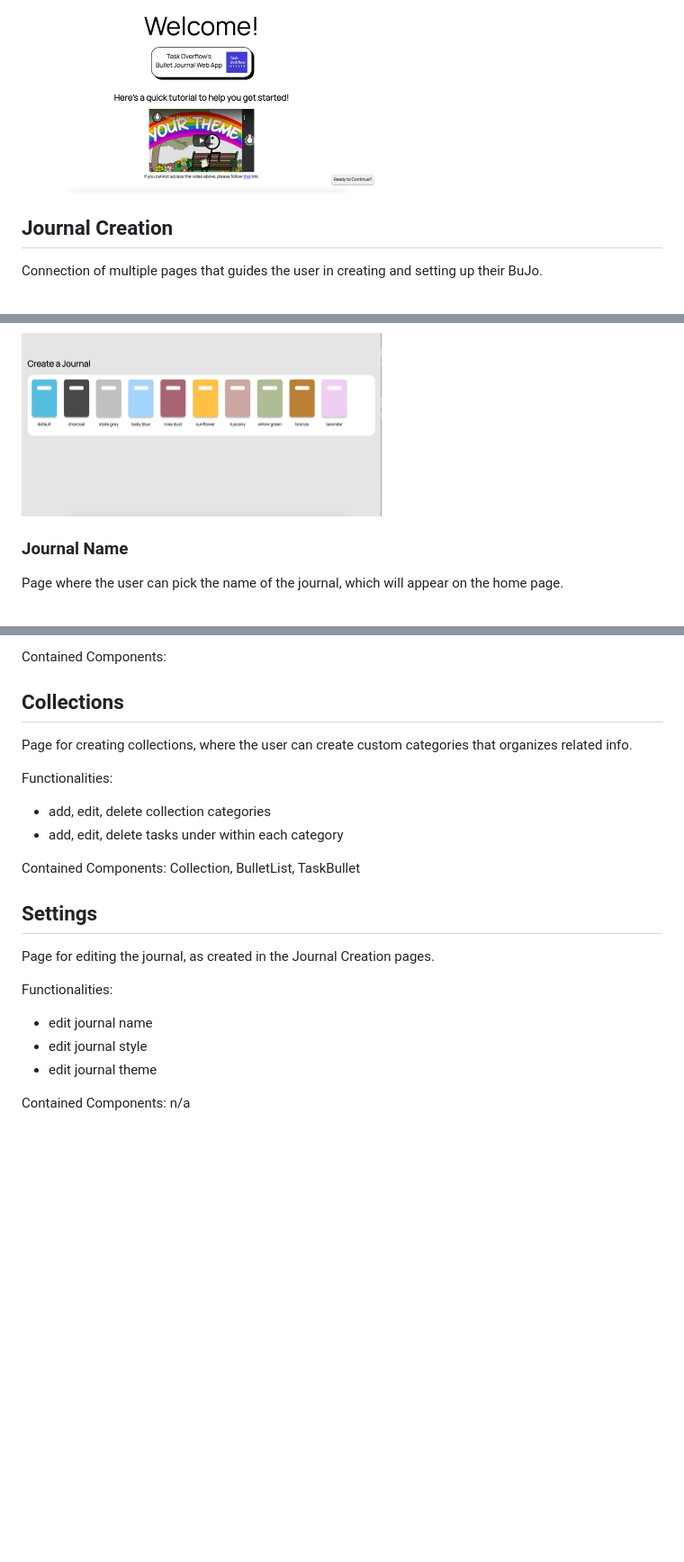
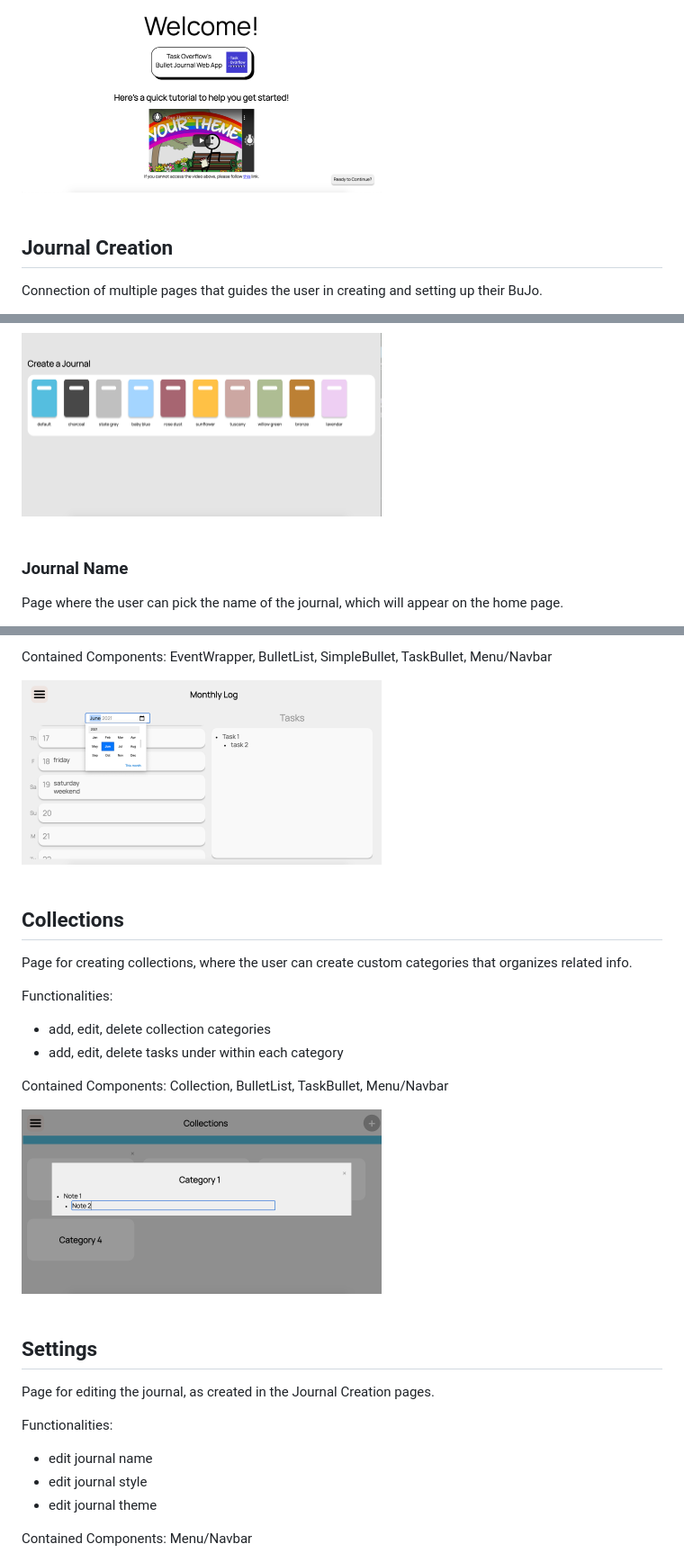
Before and after one commit to cse110-sp21-group3/cse110-sp21-group3, a Markdown page: docs/pages-components/pages.md, 3 parts joined by grey strips. Shown: that part at 90% size. Rendered like a GitHub page; pictures changed too: docs/pages-components/images/collection.png (added), docs/pages-components/images/monthly.png (added); blank space fills up the shorter version.

```diff
--- a/docs/pages-components/pages.md
+++ b/docs/pages-components/pages.md
@@ -13,6 +13,8 @@ Contained Components: n/a
 
 <img src="./images/welcome.png" width="400" height="200">
 
+
+&nbsp;
 
 ## Journal Creation
 
@@ -31,7 +33,7 @@ Contained Components: JournalIcon
 
 <img src="./images/picker.png" width="400" height="200">
 
-
+&nbsp;
 
 ### Journal Name
 
@@ -98,7 +123,10 @@ Functionalities:
 
-Contained Components:
+Contained Components: EventWrapper, BulletList, SimpleBullet, TaskBullet, Menu/Navbar
+
+<img src="./images/monthly.png" width="400" height="200">
 
 
+&nbsp;
 
 ## Collections
 
@@ -108,8 +136,12 @@ Functionalities:
 - add, edit, delete collection categories
 - add, edit, delete tasks under within each category
 
-Contained Components: Collection, BulletList, TaskBullet
+Contained Components: Collection, BulletList, TaskBullet, Menu/Navbar
 
+<img src="./images/collection.png" width="400" height="200">
+
+
+&nbsp;
 
 ## Settings
 
@@ -120,6 +152,6 @@ Functionalities:
 - edit journal style
 - edit journal theme
 
-Contained Components: n/a
+Contained Components: Menu/Navbar
 
 <img src="./images/settings.png" width="400" height="200">
```
Also changed, not shown: other parts of docs/pages-components/pages.md (+36 -13 lines), docs/pages-components/images/habits.png (added), docs/pages-components/images/home.png (added), docs/pages-components/images/past.png (added).
